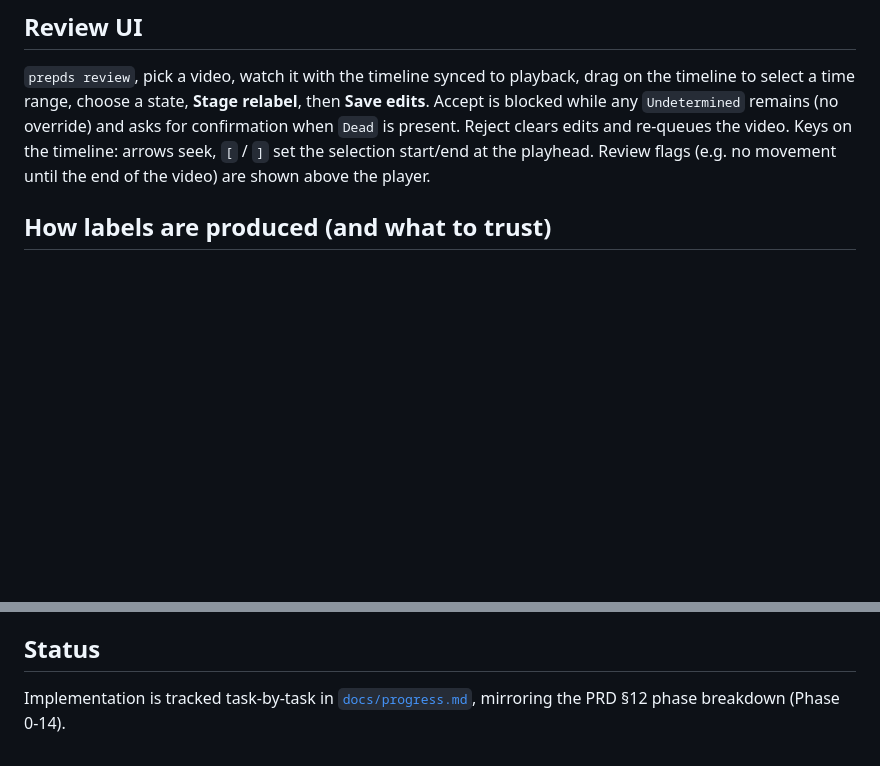
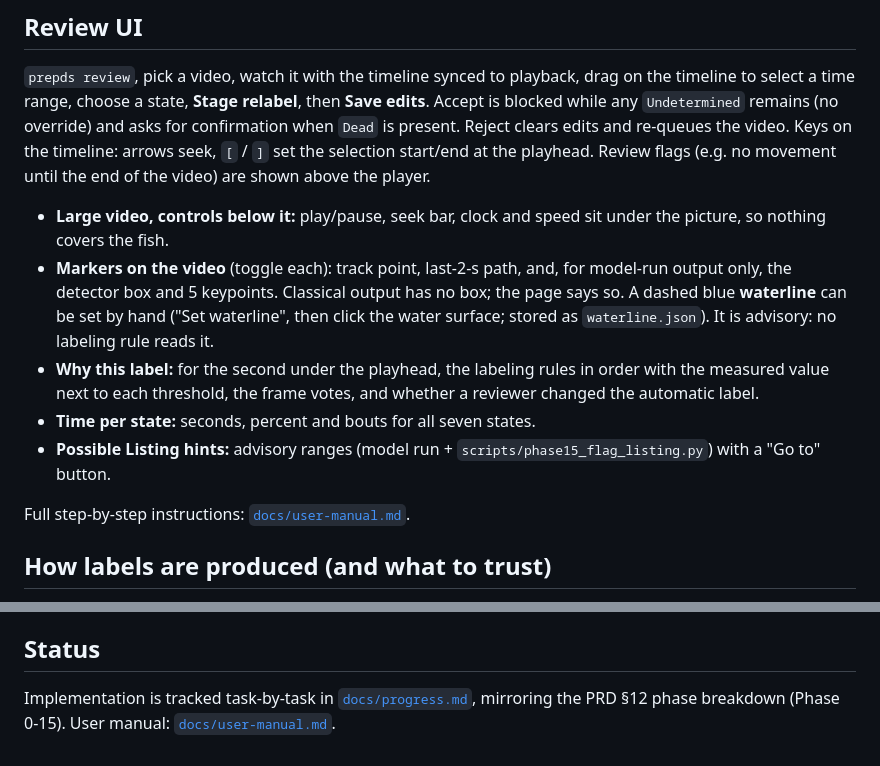
Before and after one commit to Fish-Behavior/fish-detection, a Markdown page: preprocessing_dataset_system/README.md, 2 parts joined by grey strips. Drawn GitHub-style; blank space fills up the shorter version.

Commit message:
update progress and add manual

```diff
--- a/preprocessing_dataset_system/README.md
+++ b/preprocessing_dataset_system/README.md
@@ -90,6 +90,17 @@ remains (no override) and asks for confirmation when `Dead` is present. Reject c
 Keys on the timeline: arrows seek, `[` / `]` set the selection start/end at the playhead. Review flags (e.g. no
 movement until the end of the video) are shown above the player.
 
+- **Large video, controls below it:** play/pause, seek bar, clock and speed sit under the picture, so nothing covers the fish.
+- **Markers on the video** (toggle each): track point, last-2-s path, and, for model-run output only, the detector box
+  and 5 keypoints. Classical output has no box; the page says so. A dashed blue **waterline** can be set by hand
+  ("Set waterline", then click the water surface; stored as `waterline.json`). It is advisory: no labeling rule reads it.
+- **Why this label:** for the second under the playhead, the labeling rules in order with the measured value next to each
+  threshold, the frame votes, and whether a reviewer changed the automatic label.
+- **Time per state:** seconds, percent and bouts for all seven states.
+- **Possible Listing hints:** advisory ranges (model run + `scripts/phase15_flag_listing.py`) with a "Go to" button.
+
+Full step-by-step instructions: [`docs/user-manual.md`](docs/user-manual.md).
+
 ## How labels are produced (and what to trust)
 
 Tracking is classical OpenCV (KNN background subtraction; a motionless fish is absorbed and becomes undetected).
@@ -142,4 +153,4 @@ added, not assumed.
 ## Status
 
 Implementation is tracked task-by-task in [`docs/progress.md`](docs/progress.md),
-mirroring the PRD §12 phase breakdown (Phase 0-14).
+mirroring the PRD §12 phase breakdown (Phase 0-15). User manual: [`docs/user-manual.md`](docs/user-manual.md).
```
Also changed, not shown: preprocessing_dataset_system/docs/progress.md (+4 -0 lines).
